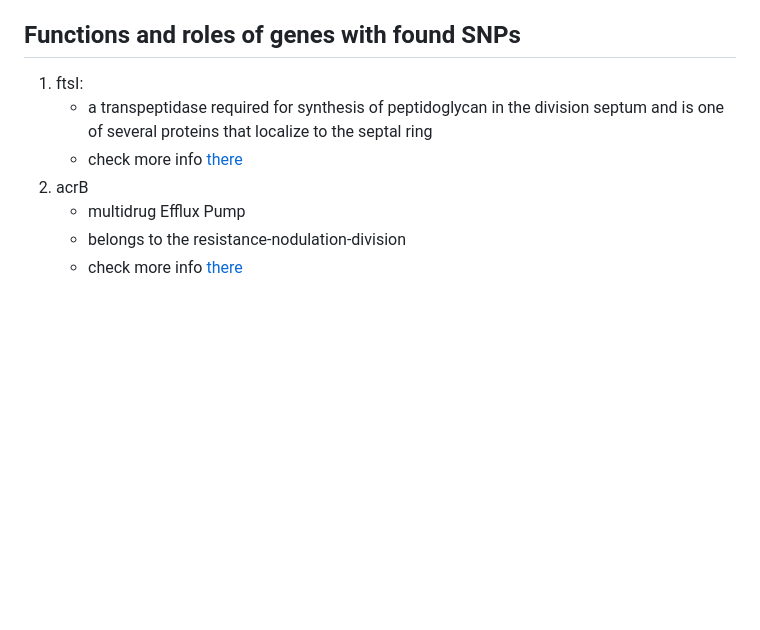
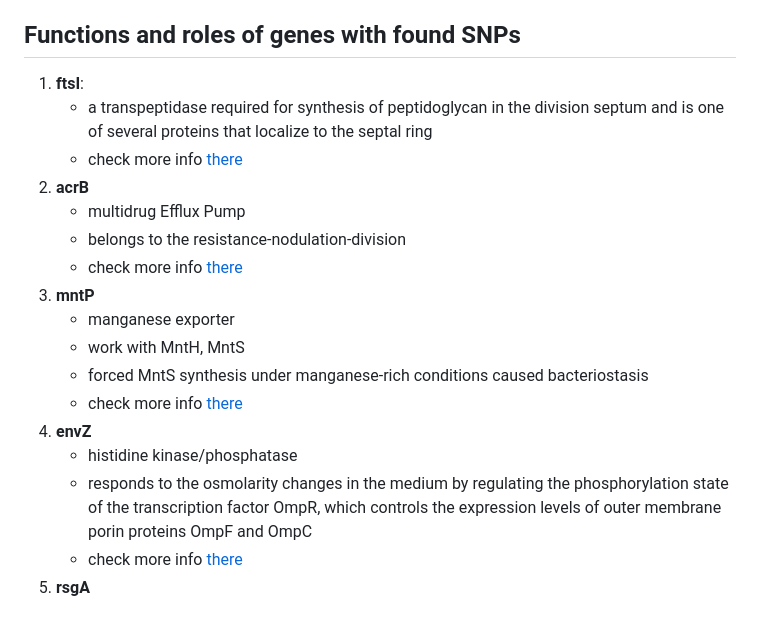
Before and after one commit to rereremin/bioinformatics_skills, a Markdown page: README.md, the part around the change. Rendered like a GitHub page; blank space fills up the shorter version.

```diff
--- a/README.md
+++ b/README.md
@@ -155,10 +155,20 @@ Add two tracks (annotation in gff and vcf file) in IGV. Then find SNPs on the la
 5. Results in file [VarScan_results_annotated.vcf](https://github.com/rereremin/IB/blob/project1/VarScan_results_annotated.vcf)
 
 ## Functions and roles of genes with found SNPs
-1. ftsI:
+1. **ftsI**:
    - a transpeptidase required for synthesis of peptidoglycan in the division septum and is one of several proteins that localize to the septal ring
    - check more info [there](https://www.ncbi.nlm.nih.gov/pmc/articles/PMC305773/#:~:text=FtsI%20(also%20called%20PBP3)%20of,localize%20to%20the%20septal%20ring.)
-2. acrB
+2. **acrB**
    - multidrug Efflux Pump
    - belongs to the resistance-nodulation-division
    - check more info [there](https://www.ncbi.nlm.nih.gov/pmc/articles/PMC3933802/)
+3. **mntP**
+   - manganese exporter
+   - work with MntH, MntS
+   - forced MntS synthesis under manganese-rich conditions caused bacteriostasis
+   - check more info [there](https://pubmed.ncbi.nlm.nih.gov/25774656/)
+ 4. **envZ**
+    - histidine kinase/phosphatase
+    - responds to the osmolarity changes in the medium by regulating the phosphorylation state of the transcription factor OmpR, which controls the expression levels of outer membrane porin proteins OmpF and OmpC
+    - check more info [there](https://pubmed.ncbi.nlm.nih.gov/11973328/)
+ 5. **rsgA**
```
